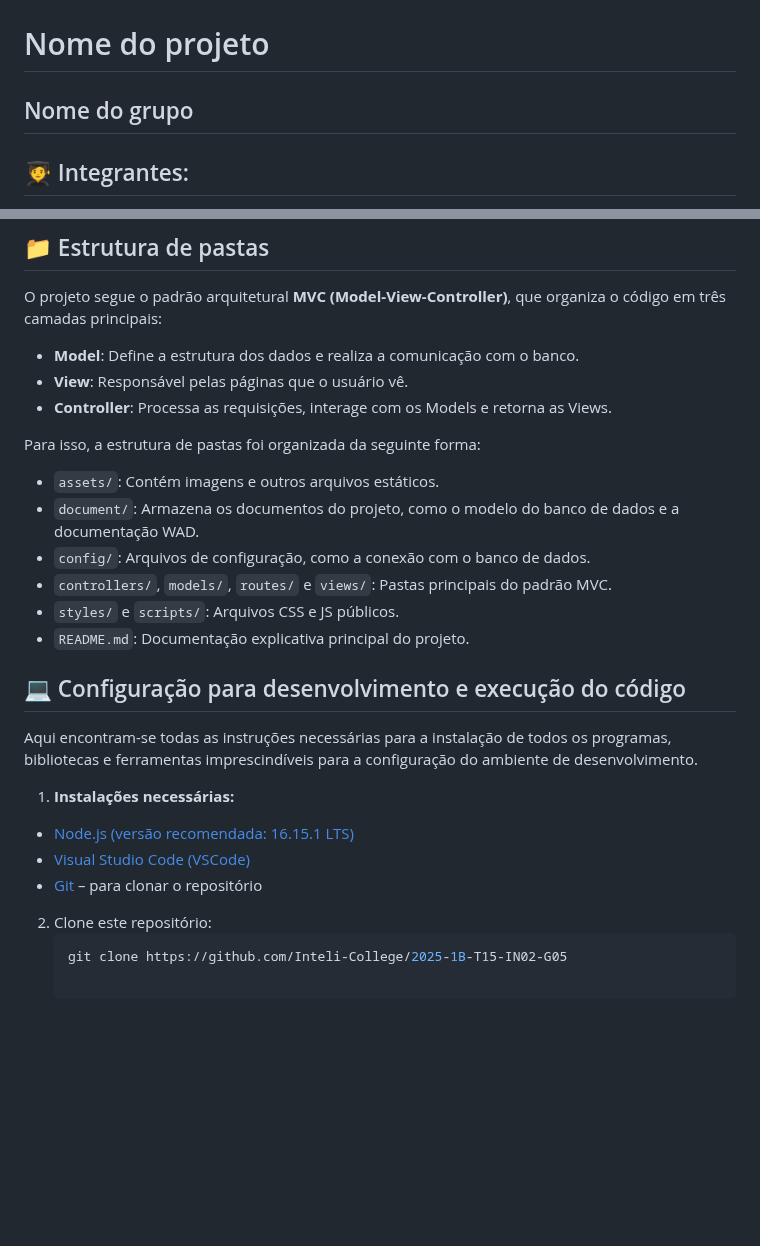
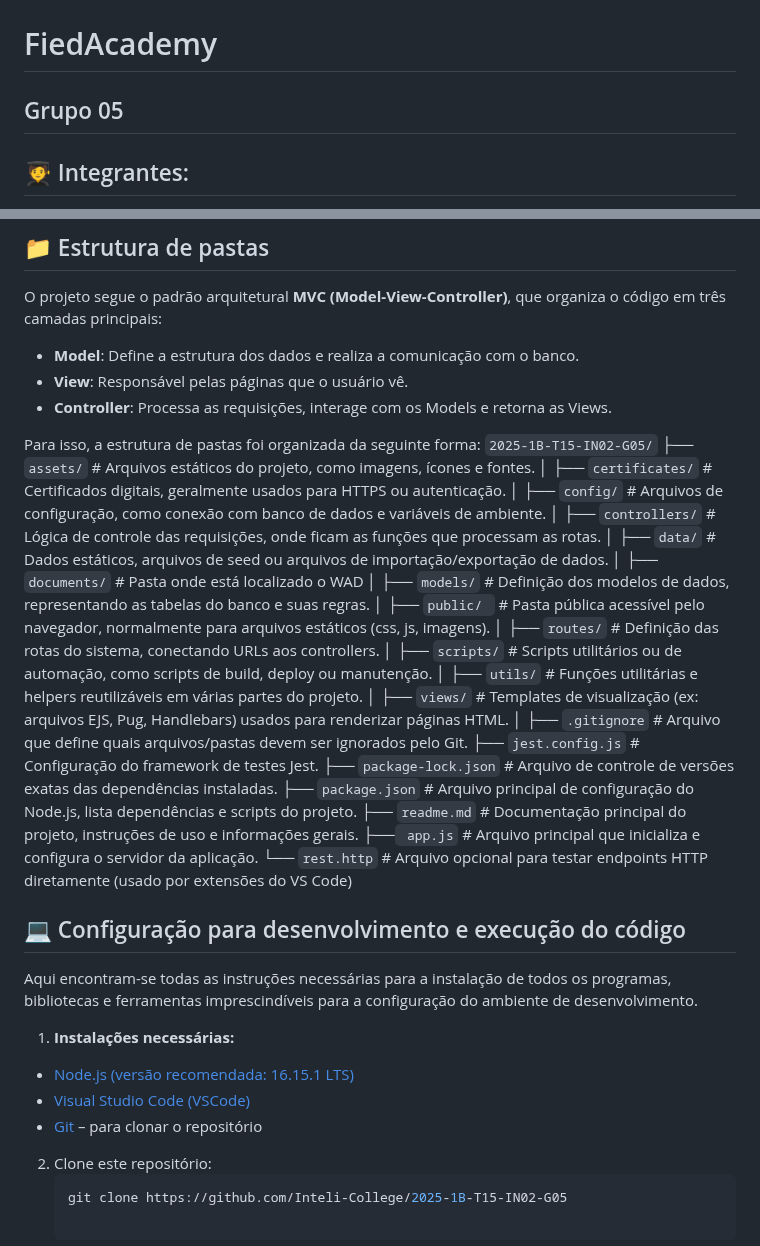
Before and after one commit to Kdu07/fiedacademy, a Markdown page: README.md, 2 parts joined by grey strips. Drawn GitHub-style; blank space fills up the shorter version.

Commit message:
docs: atualização readme

````diff
--- a/README.md
+++ b/README.md
@@ -4,9 +4,9 @@
 <a href= "https://www.inteli.edu.br/"><img src="/assets/assets_wad/inteli.png" alt="Inteli - Instituto de Tecnologia e Liderança" border="0"></a>
 </p>
 
-# Nome do projeto
+# FiedAcademy
 
-## Nome do grupo
+## Grupo 05
 
 ## :student: Integrantes:
 - <a href="https://www.linkedin.com/in/antoniodicillo/">Antonio Di Cillo</a>
@@ -49,13 +49,38 @@ O projeto segue o padrão arquitetural **MVC (Model-View-Controller)**, que orga
 - **Controller**: Processa as requisições, interage com os Models e retorna as Views.
 
 Para isso, a estrutura de pastas foi organizada da seguinte forma:
-
-- `assets/`: Contém imagens e outros arquivos estáticos.
-- `document/`: Armazena os documentos do projeto, como o modelo do banco de dados e a documentação WAD.
- - `config/`: Arquivos de configuração, como a conexão com o banco de dados.
-- `controllers/`, `models/`, `routes/` e `views/`: Pastas principais do padrão MVC.
-- `styles/` e `scripts/`: Arquivos CSS e JS públicos.
-- `README.md`: Documentação explicativa principal do projeto.
+`2025-1B-T15-IN02-G05/`
+├── `assets/`           # Arquivos estáticos do projeto, como imagens, ícones e fontes.
+│
+├── `certificates/`     # Certificados digitais, geralmente usados para HTTPS ou autenticação.
+│
+├── `config/`           # Arquivos de configuração, como conexão com banco de dados e variáveis de ambiente.
+│
+├── `controllers/`      # Lógica de controle das requisições, onde ficam as funções que processam as rotas.
+│
+├── `data/`             # Dados estáticos, arquivos de seed ou arquivos de importação/exportação de dados.
+│
+├── `documents/`        # Pasta onde está localizado o WAD
+│
+├── `models/`           # Definição dos modelos de dados, representando as tabelas do banco e suas regras.
+│
+├── `public/ `          # Pasta pública acessível pelo navegador, normalmente para arquivos estáticos (css, js, imagens).
+│
+├── `routes/`           # Definição das rotas do sistema, conectando URLs aos controllers.
+│
+├── `scripts/`          # Scripts utilitários ou de automação, como scripts de build, deploy ou manutenção.
+│
+├── `utils/`            # Funções utilitárias e helpers reutilizáveis em várias partes do projeto.
+│
+├── `views/`            # Templates de visualização (ex: arquivos EJS, Pug, Handlebars) usados para renderizar páginas HTML.
+│
+├── `.gitignore`        # Arquivo que define quais arquivos/pastas devem ser ignorados pelo Git.
+├── `jest.config.js`    # Configuração do framework de testes Jest.
+├── `package-lock.json` # Arquivo de controle de versões exatas das dependências instaladas.
+├── `package.json`      # Arquivo principal de configuração do Node.js, lista dependências e scripts do projeto.
+├── `readme.md`         # Documentação principal do projeto, instruções de uso e informações gerais.
+├──` app.js`            # Arquivo principal que inicializa e configura o servidor da aplicação.
+└── `rest.http`         # Arquivo opcional para testar endpoints HTTP diretamente (usado por extensões do VS Code)
 
 ## 💻 Configuração para desenvolvimento e execução do código
 
@@ -65,7 +90,6 @@ Aqui encontram-se todas as instruções necessárias para a instalação de todo
 - [Node.js (versão recomendada: 16.15.1 LTS)](https://nodejs.org/pt-br/)
 - [Visual Studio Code (VSCode)](https://code.visualstudio.com/)
 - [Git](https://git-scm.com/) – para clonar o repositório
-
 
 2. Clone este repositório:
    ```bash
````
Also changed, not shown: other parts of README.md (+0 -2 lines), documents/wad.md (+2 -2 lines).
